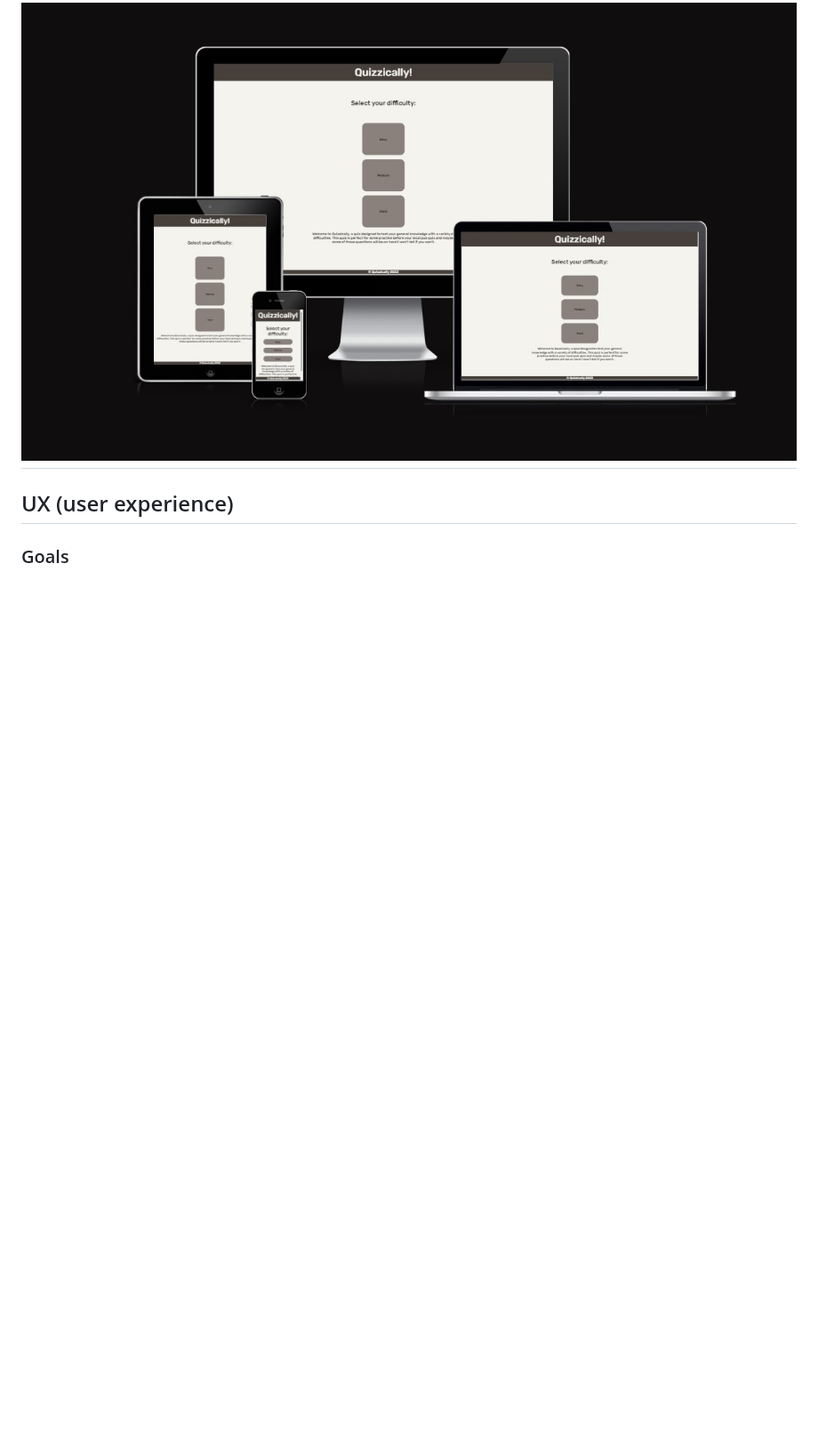
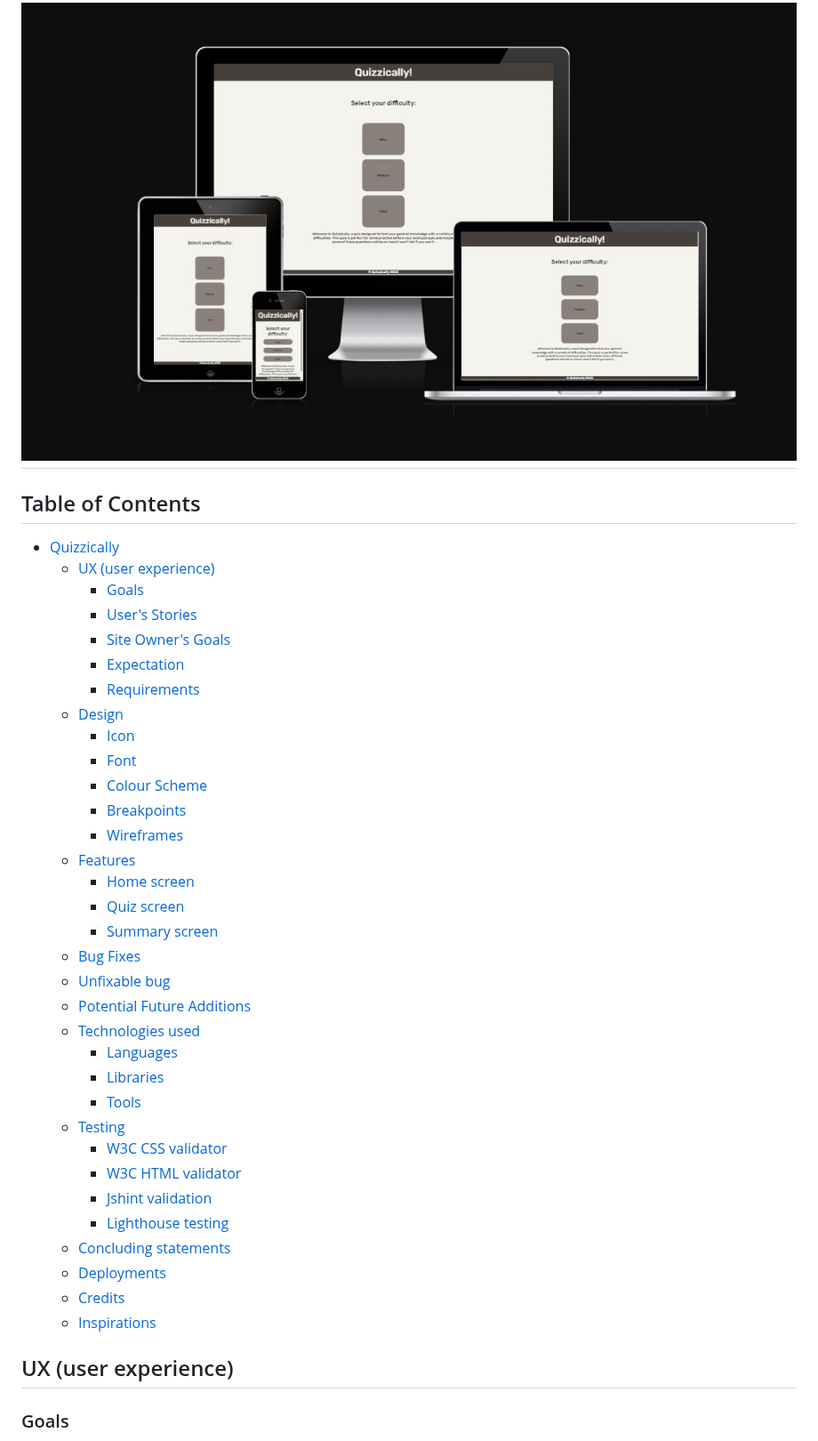
Before and after one commit to AlexAntony3/quizzically, a Markdown page: README.md, the part around one of its changes. Shown at 89% size. GitHub-like rendering; blank space fills up the shorter version.

Commit message:
feat: add table of contents and final statements to readme

```diff
--- a/README.md
+++ b/README.md
@@ -5,6 +5,41 @@ Welcome to Quizzically, a general knowledge quiz with three degrees of difficult
 
 ![Screen Responsiveness](docs/wireframes/responsiveness-screen.jpg "Screen Responsiveness")
 ---
+## Table of Contents
+- [Quizzically](#quizzically)
+  * [UX (user experience)](#ux--user-experience-)
+    + [Goals](#goals)
+    + [User's Stories](#user-s-stories)
+    + [Site Owner's Goals](#site-owner-s-goals)
+    + [Expectation](#expectation)
+    + [Requirements](#requirements)
+  * [Design](#design)
+    + [Icon](#icon)
+    + [Font](#font)
+    + [Colour Scheme](#colour-scheme)
+    + [Breakpoints](#breakpoints)
+    + [Wireframes](#wireframes)
+  * [Features](#features)
+    + [Home screen](#home-screen)
+    + [Quiz screen](#quiz-screen)
+    + [Summary screen](#summary-screen)
+  * [Bug Fixes](#bug-fixes)
+  * [Unfixable bug](#unfixable-bug)
+  * [Potential Future Additions](#potential-future-additions)
+  * [Technologies used](#technologies-used)
+    + [Languages](#languages)
+    + [Libraries](#libraries)
+    + [Tools](#tools)
+  * [Testing](#testing)
+    + [W3C CSS validator](#w3c-css-validator)
+    + [W3C HTML validator](#w3c-html-validator)
+    + [Jshint validation](#jshint-validation)
+    + [Lighthouse testing](#lighthouse-testing)
+  * [Concluding statements](#concluding-statements)
+  * [Deployments](#deployments)
+  * [Credits](#credits)
+  * [Inspirations](#inspirations)
+
 ## UX (user experience)
 
 ### Goals
```
Also changed, not shown: other parts of README.md (+6 -0 lines).
